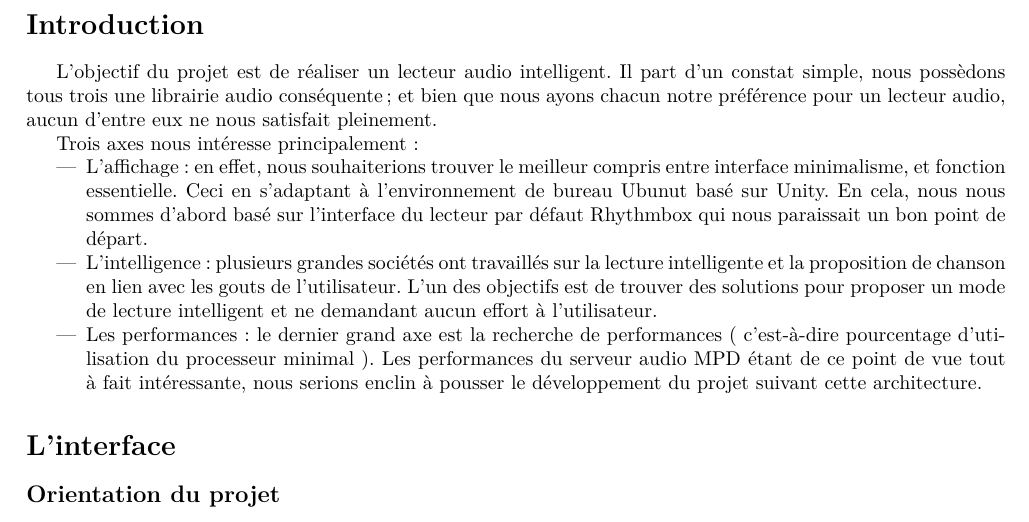
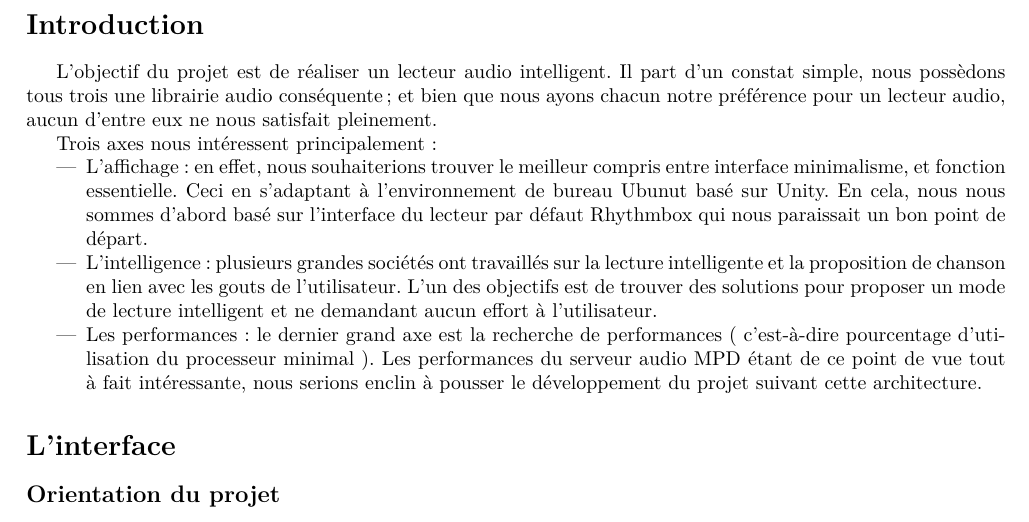
Before and after one commit to GherkinProject/GherkinDocs, a LaTeX document (article/rendu.tex): part of page 2 of 3, cut so that both start at the same text. Compiled offline with pdfLaTeX.

Commit message:
Correction article

```diff
--- a/article/rendu.tex
+++ b/article/rendu.tex
@@ -19,7 +19,7 @@
 \section*{Introduction}
 L'objectif du projet est de réaliser un lecteur audio intelligent. Il part d'un constat simple, nous possèdons tous trois une librairie audio conséquente ; et bien que nous ayons chacun notre préférence pour un lecteur audio, aucun d'entre eux ne nous satisfait pleinement.
 
-Trois axes nous intéresse principalement :
+Trois axes nous intéressent principalement :
 \begin{itemize}
 \item L'affichage : en effet, nous souhaiterions trouver le meilleur compris entre interface minimalisme, et fonction essentielle. Ceci en s'adaptant à l'environnement de bureau Ubunut basé sur Unity. En cela, nous nous sommes d'abord basé sur l'interface du lecteur par défaut Rhythmbox qui nous paraissait un bon point de départ.
 
```
